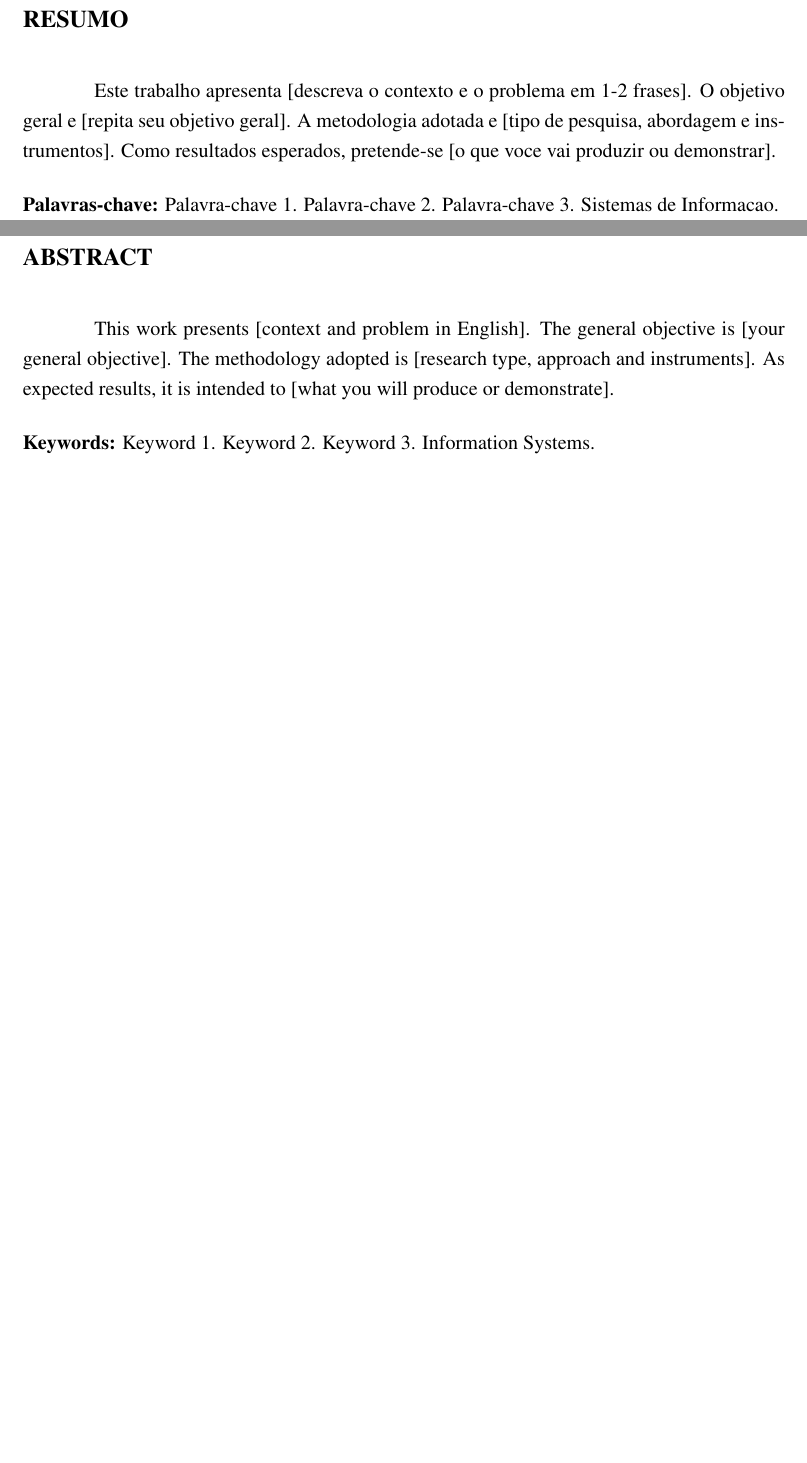
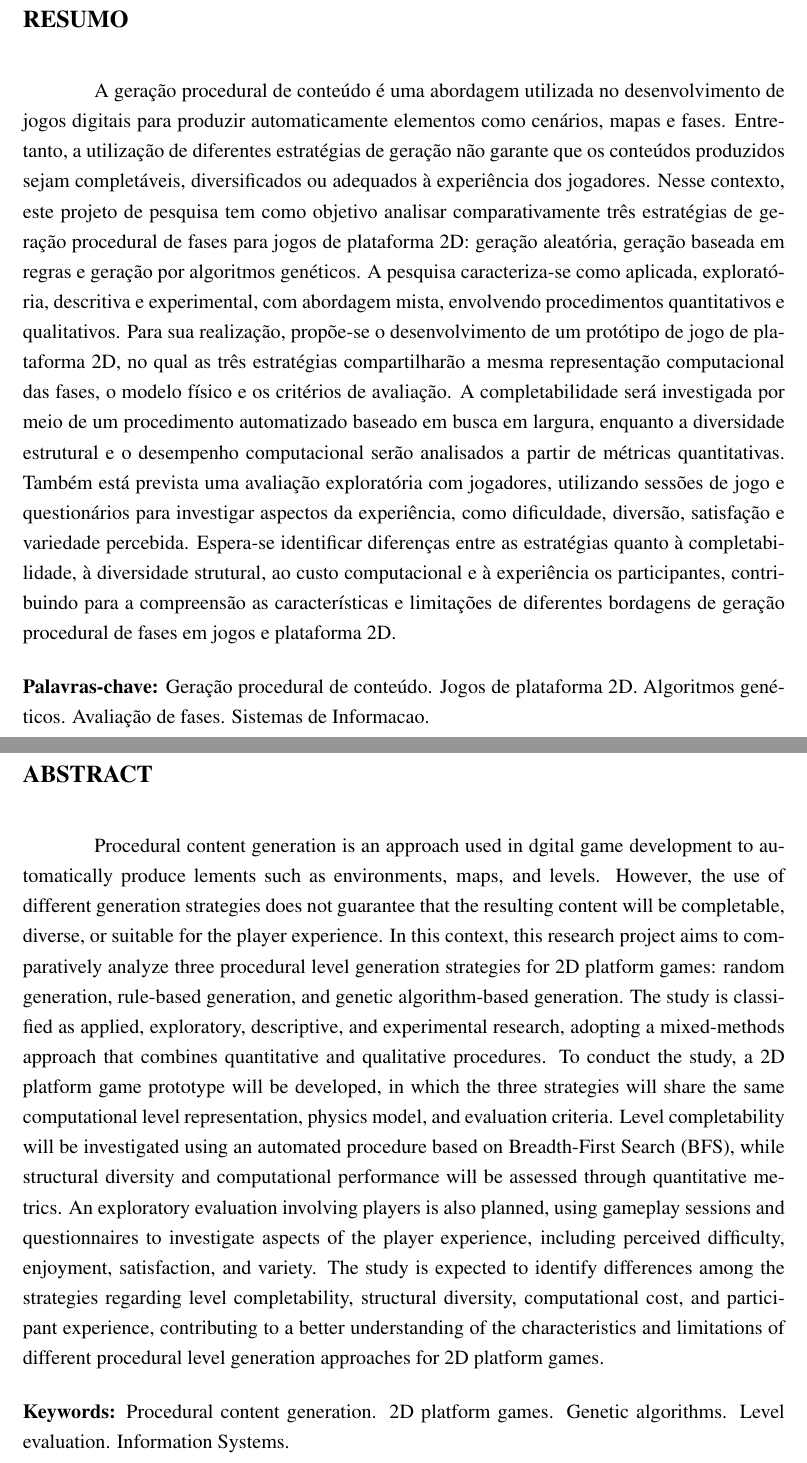
Before and after one commit to AndreGustavo15-Developer/tcc-pcg, a LaTeX document (main.tex, which reads dados.tex, pretextual/abstract.tex, pretextual/resumo.tex): two parts of pages 4 and 5 of 35, joined at a grey line, cut so that both start at the same text, the shorter picture padded with empty space. Compiled offline with pdfLaTeX.

Commit message:
docs: add Portuguese and English abstracts and keywords

```diff
--- a/dados.tex
+++ b/dados.tex
@@ -32,13 +32,15 @@
 
 % --- PALAVRAS-CHAVE (3 a 6, separadas por ponto) ---
 \newcommand{\opalavraschave}{%
-  Palavra-chave 1. Palavra-chave 2. Palavra-chave 3. Sistemas de Informacao.}
+  Geração procedural de conteúdo. Jogos de plataforma 2D.
+  Algoritmos genéticos. Avaliação de fases. Sistemas de Informacao.}
 % Exemplo:
 % \newcommand{\opalavraschave}{%
 %   Sistema Web. Gestao de Filas. Postos de Saude. Sistemas de Informacao.}
 
 \newcommand{\okeywords}{%
-  Keyword 1. Keyword 2. Keyword 3. Information Systems.}
+  Procedural content generation. 2D platform games.
+  Genetic algorithms. Level evaluation. Information Systems.}
 
 % --- TEXTO DO PREAMBULO (nao altere) ---
 \newcommand{\opreambulo}{%
--- a/pretextual/abstract.tex
+++ b/pretextual/abstract.tex
@@ -6,10 +6,29 @@
 \addcontentsline{toc}{chapter}{ABSTRACT}
 
 % --- ESCREVA SEU ABSTRACT AQUI ---
-This work presents [context and problem in English].
-The general objective is [your general objective].
-The methodology adopted is [research type, approach and instruments].
-As expected results, it is intended to [what you will produce or demonstrate].
+Procedural content generation is an approach used in dgital game development to
+automatically produce lements such as environments, maps, and levels. However,
+the use of different generation strategies does not guarantee that the
+resulting content will be completable, diverse, or suitable for the player
+experience. In this context, this research project aims to comparatively
+analyze three procedural level generation strategies for 2D platform games:
+random generation, rule-based generation, and genetic algorithm-based
+generation. The study is classified as applied, exploratory, descriptive, and
+experimental research, adopting a mixed-methods approach that combines
+quantitative and qualitative procedures. To conduct the study, a 2D platform
+game prototype will be developed, in which the three strategies will share the
+same computational level representation, physics model, and evaluation
+criteria. Level completability will be investigated using an automated
+procedure based on Breadth-First Search (BFS), while structural diversity and
+computational performance will be assessed through quantitative metrics.
+An exploratory evaluation involving players is also planned, using gameplay
+sessions and questionnaires to investigate aspects of the player experience,
+including perceived difficulty, enjoyment, satisfaction, and variety. The study
+is expected to identify differences among the strategies regarding level
+completability, structural diversity, computational cost, and participant
+experience, contributing to a better understanding of the characteristics and
+limitations of different procedural level generation approaches for 2D platform
+games.
 % --- FIM DO ABSTRACT ---
 
 \vspace{0.5cm}
--- a/pretextual/resumo.tex
+++ b/pretextual/resumo.tex
@@ -8,10 +8,29 @@
 \addcontentsline{toc}{chapter}{RESUMO}
 
 % --- ESCREVA SEU RESUMO AQUI ---
-Este trabalho apresenta [descreva o contexto e o problema em 1-2 frases].
-O objetivo geral e [repita seu objetivo geral].
-A metodologia adotada e [tipo de pesquisa, abordagem e instrumentos].
-Como resultados esperados, pretende-se [o que voce vai produzir ou demonstrar].
+A geração procedural de conteúdo é uma abordagem utilizada no desenvolvimento
+de jogos digitais para produzir automaticamente elementos como cenários, mapas
+e fases. Entretanto, a utilização de diferentes estratégias de geração não
+garante que os conteúdos produzidos sejam completáveis, diversificados ou
+adequados à experiência dos jogadores. Nesse contexto, este projeto de pesquisa
+tem como objetivo analisar comparativamente três estratégias de geração
+procedural de fases para jogos de plataforma 2D: geração aleatória, geração
+baseada em regras e geração por algoritmos genéticos. A pesquisa caracteriza-se
+como aplicada, exploratória, descritiva e experimental, com abordagem mista,
+envolvendo procedimentos quantitativos e qualitativos. Para sua realização,
+propõe-se o desenvolvimento de um protótipo de jogo de plataforma 2D, no qual
+as três estratégias compartilharão a mesma representação computacional das
+fases, o modelo físico e os critérios de avaliação. A completabilidade será
+investigada por meio de um procedimento automatizado baseado em busca em
+largura, enquanto a diversidade estrutural e o desempenho computacional serão
+analisados a partir de métricas quantitativas. Também está prevista uma
+avaliação exploratória com jogadores, utilizando sessões de jogo e
+questionários para investigar aspectos da experiência, como dificuldade,
+diversão, satisfação e variedade percebida. Espera-se identificar diferenças
+entre as estratégias quanto à completabilidade, à diversidade strutural, ao
+custo computacional e à experiência os participantes, contribuindo para a
+compreensão as características e limitações de diferentes bordagens de geração
+procedural de fases em jogos e plataforma 2D.
 % --- FIM DO RESUMO ---
 
 \vspace{0.5cm}
```
Also changed, not shown: 1 other file.
